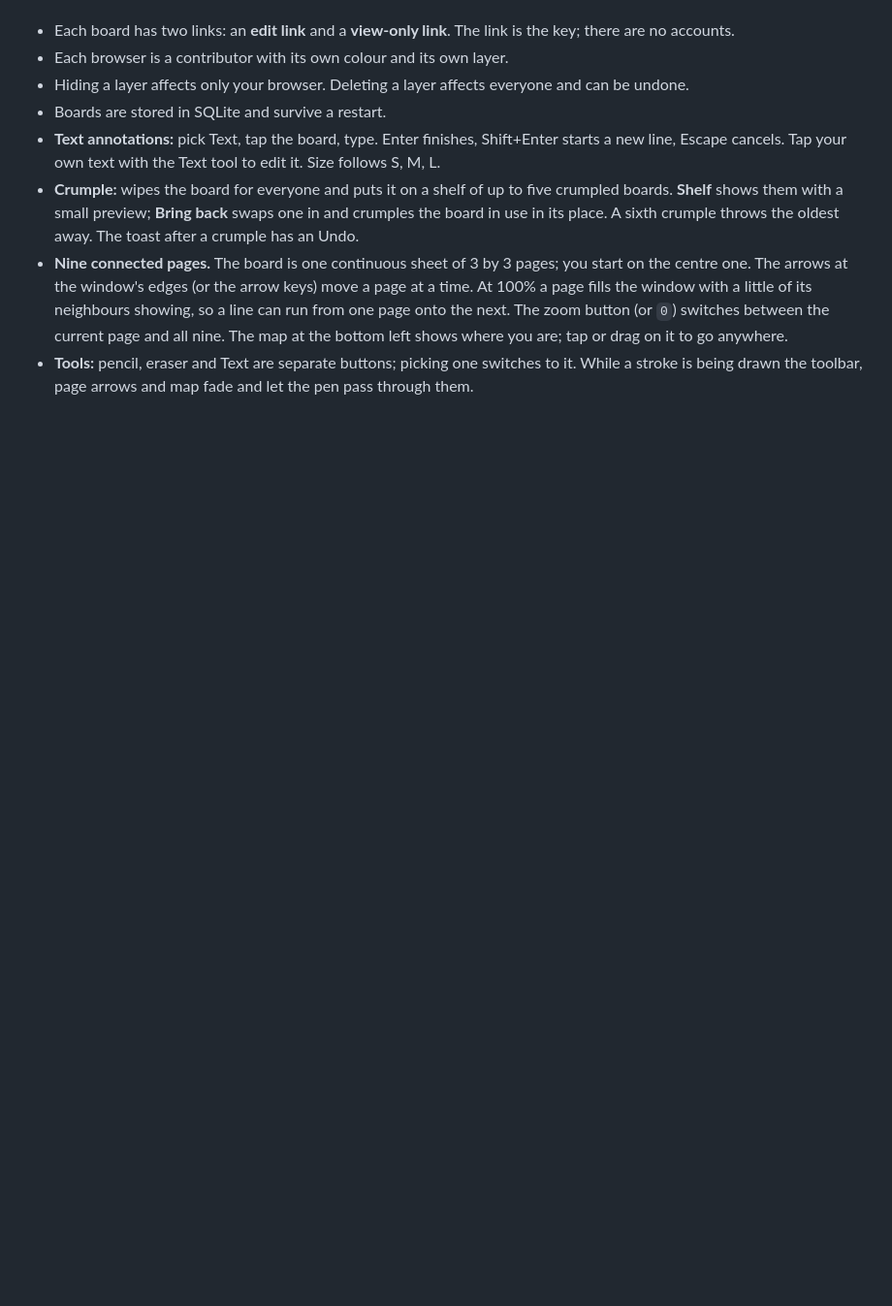
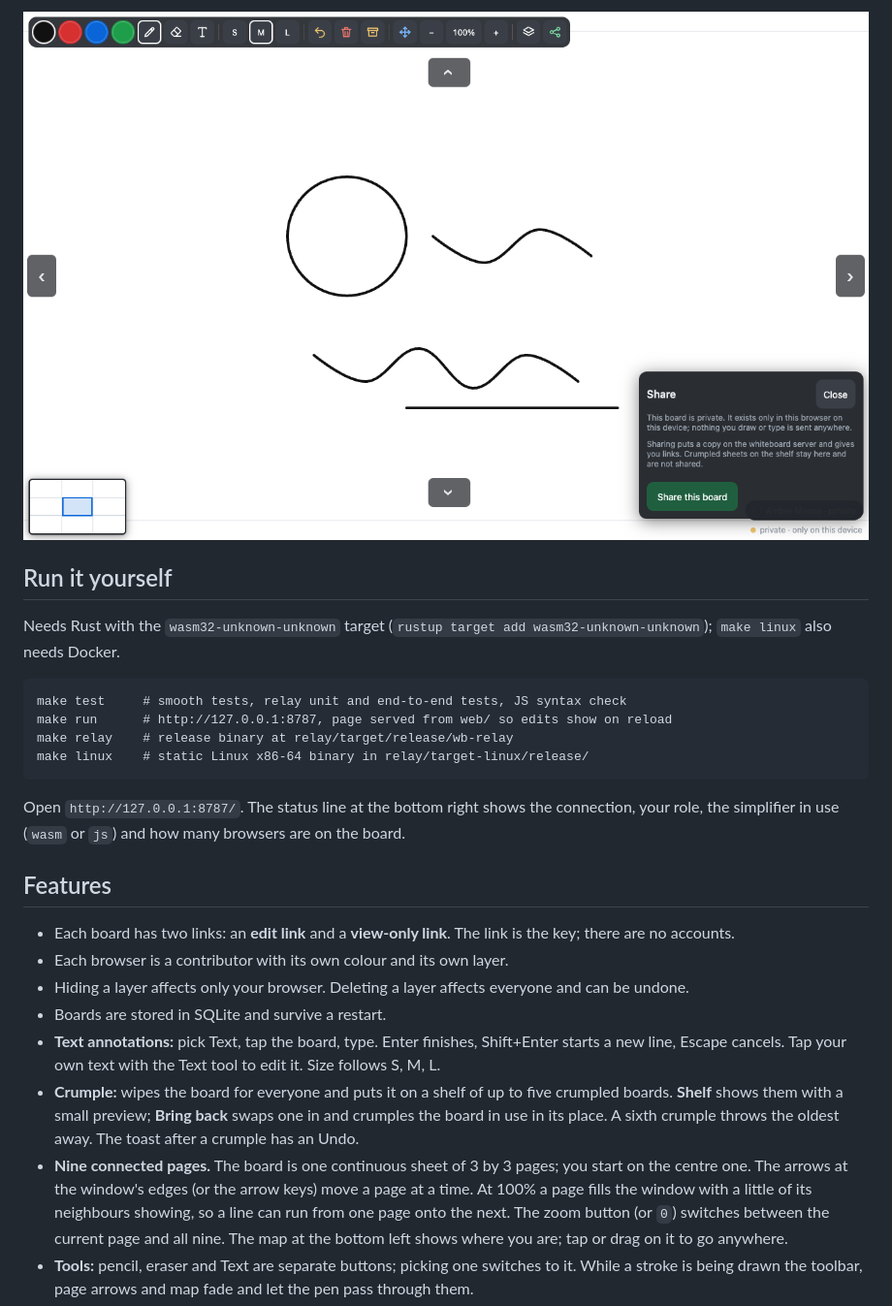
Before and after one commit to horsfall-sh/plasma-whiteboard, a Markdown page: README.md, the part around one of its changes. Shown at 97% size. Drawn GitHub-style; pictures changed too: docs/img/desktop-share.png (added); blank space fills up the shorter version.

Commit message:
Prepare public release: scrub deploy config, rename to Plasma Whiteboard
Co-Authored-By: Claude <noreply@anthropic.com>

```diff
--- a/README.md
+++ b/README.md
@@ -6,3 +35,18 @@ board in a browser window on a laptop, and share that window in a video call.
+![The share panel on a private board](docs/img/desktop-share.png)
+
+## Run it yourself
+
+Needs Rust with the `wasm32-unknown-unknown` target (`rustup target add wasm32-unknown-unknown`); `make linux` also needs Docker.
+
+    make test     # smooth tests, relay unit and end-to-end tests, JS syntax check
+    make run      # http://127.0.0.1:8787, page served from web/ so edits show on reload
+    make relay    # release binary at relay/target/release/wb-relay
+    make linux    # static Linux x86-64 binary in relay/target-linux/release/
+
+Open `http://127.0.0.1:8787/`. The status line at the bottom right shows the connection, your role, the simplifier in
+use (`wasm` or `js`) and how many browsers are on the board.
+
+## Features
 
 - Each board has two links: an **edit link** and a **view-only link**. The link is the key; there are no
   accounts.
```
Also changed, not shown: other parts of README.md (+51 -21 lines), CLAUDE.md (added, +14 -0 lines), deploy/HOST.example.md (added, +23 -0 lines), docs/img/desktop-board.png (added), docs/img/desktop-landing.png (added), docs/img/phone-board.png (added), docs/img/phone-landing.png (added), docs/img/phone-share.png (added), 8 other files.
